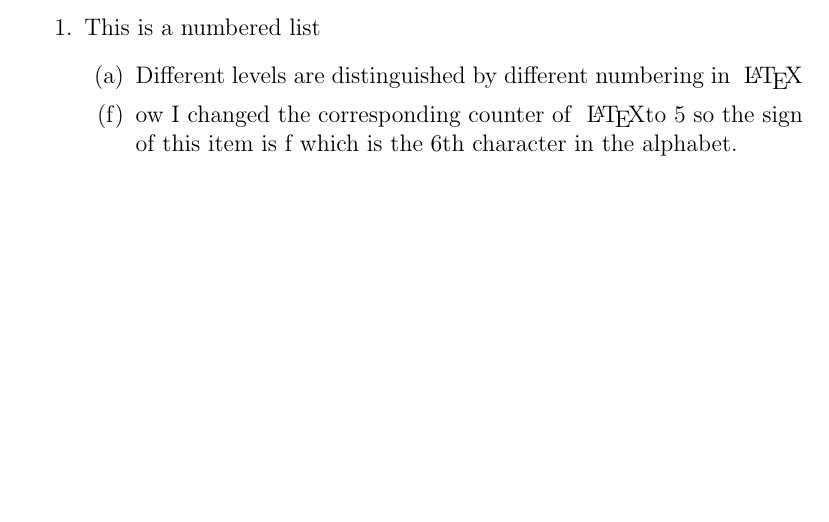
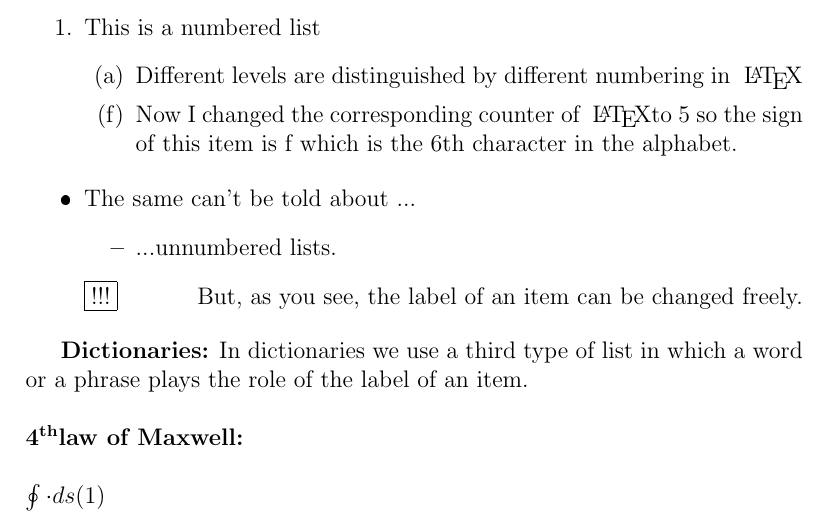
Before and after one commit to dddani0/LaTeX_arxiv, a LaTeX problem sheet (Exam_pdf/07/exam7.tex): part of the page, cut so that both start at the same text, the shorter picture padded with empty space. The pictures show the PDF file Exam_pdf/07/exam7.pdf that the author committed with the source.

Commit message:
updated files

```diff
--- a/Exam_pdf/07/exam7.tex
+++ b/Exam_pdf/07/exam7.tex
@@ -5,3 +11,13 @@
+\newcommand{\makeboxlabel}[1]{\fbox{!!!}\hfill}% \hfill fills the label box
+%%%%%%%%%%%%%%%%%%%%%%%%%%%%%%%%%%%%%%%%%%%%%%%%%%%%%%%%%
+\newglossaryentry{dictionary}
+{
+        name=Dictionaries:
+}
+\newglossaryentry{lawofmaxwell}
+{
+        name=\text{4}^{\text{th}} \text{law of Maxwell:}
+}
 %%%%%%%%%%%%%%%%%%%%%%%%%%%%%%%%%%%%%%%%%%%%%%%%%%%%%%%%%
 \begin{document}
 As a first exercise, type your own name here, with all the special symbols used in your language: Mikus Dániel \par
@@ -10,8 +26,23 @@ Let us focus on the usage of lists.
     \item This is a numbered list
     \begin{enumerate}
         \item Different levels are distinguished by different numbering in ~\LaTeX
-        \item[(f)] ow I changed the corresponding counter of ~\LaTeX to 5 so the sign of this item is f which is the 6th character in the alphabet.
+        \item[(f)] Now I changed the corresponding counter of ~\LaTeX to 5 so the sign of this item is f which is the 6th character in the alphabet.
     \end{enumerate}
 \end{enumerate}
+\begin{itemize}
+    \item The same can't be told about ...
+    \begin{itemize}
+        \item ...unnumbered lists.
+    \end{itemize}
+    \begin{makeboxlabel}
+        \item But, as you see, the label of an item can be changed freely.
+    \end{makeboxlabel}
+\end{itemize} \par
+\textbf{\gls{dictionary}} In dictionaries we use a third type of list in which a word or a phrase plays the role of the label of an item. \\ \\
+\textbf{\gls{lawofmaxwell}} \\ \\
+\centering
+\begin{equation}
+    \oint \B \cdot ds
+\end{equation}
 \end{document}
 %%%%%%%%%%%%%%%%%%%%%%%%%%%%%%%%%%%%%%%%%%%%%%%%%%%%%%%%%
```
Also changed, not shown: Exam_pdf/07/exam7.pdf, Exam_pdf/07/exam7.tex (6 more changed lines), 5 other files.
